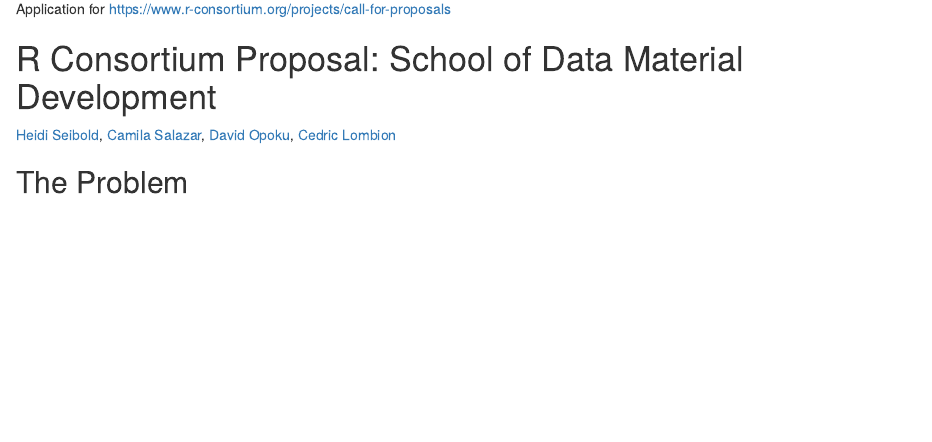
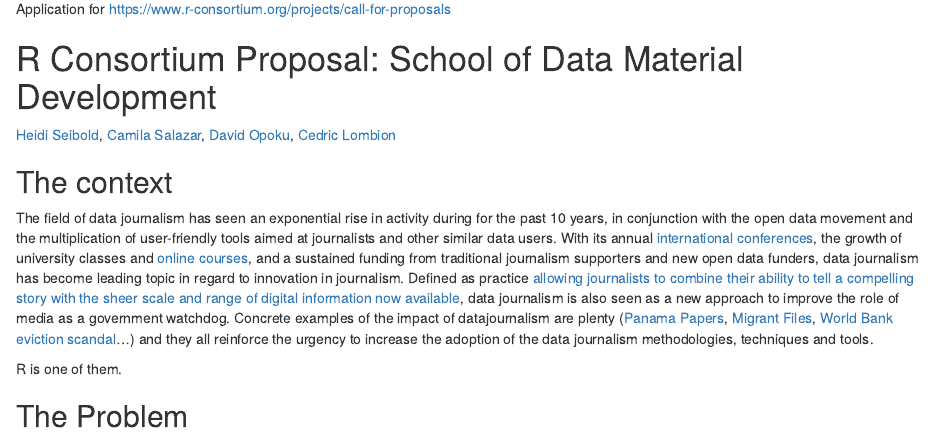
Before and after one commit to school-of-data/r-consortium-proposal, an R Markdown document (README.Rmd): the page in a window 1100 px wide, from 70 px down. Rendered offline with R 4.5, knitr and Pandoc, with nearby package versions; some code elsewhere in the file could not run offline.

Commit message:
added Context paragraph

```diff
--- a/README.Rmd
+++ b/README.Rmd
@@ -13,7 +13,13 @@
 [Heidi Seibold](http://www.ebpi.uzh.ch/en/aboutus/departments/biostatistics/teambiostats/seibold.html),
 [Camila Salazar](),
 [David Opoku](),
-[Cedric Lombion]()
+[Cedric Lombion](http://schoolofdata.org/team)
+
+## The context
+
+The field of data journalism has seen an exponential rise in activity during for the past 10 years, in conjunction with the open data movement and the multiplication of user-friendly tools aimed at journalists and other similar data users.  With its annual [international conferences](https://www.ire.org/nicar), the growth of university classes and [online courses](http://schoolofdata.org), and a sustained funding from traditional journalism supporters and new open data funders, data journalism has become leading topic in regard to innovation in journalism. Defined as practice [allowing journalists to combine their ability to tell a compelling story with the sheer scale and range of digital information now available](http://datajournalismhandbook.org/1.0/en/introduction_0.html), data journalism is also seen as a new approach to improve the role of media as a government watchdog. Concrete examples of the impact of datajournalism are plenty ([Panama Papers](https://panamapapers.icij.org/), [Migrant Files](www.themigrantsfiles.com), [World Bank eviction scandal](https://www.icij.org/project/world-bank)...) and they all reinforce the urgency to increase the adoption of the data journalism methodologies, techniques and tools.
+
+R is one of them.
 
 ## The Problem
 R has great tools for accessing and analysing open data sources, which would be
```
